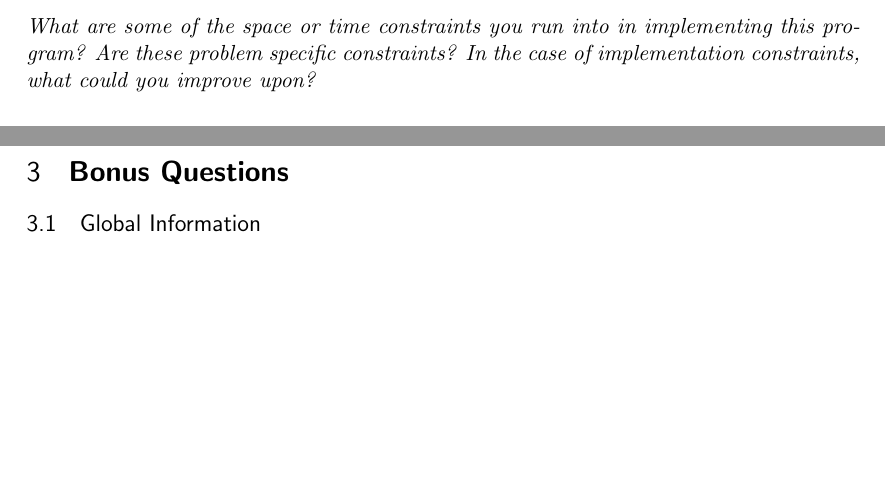
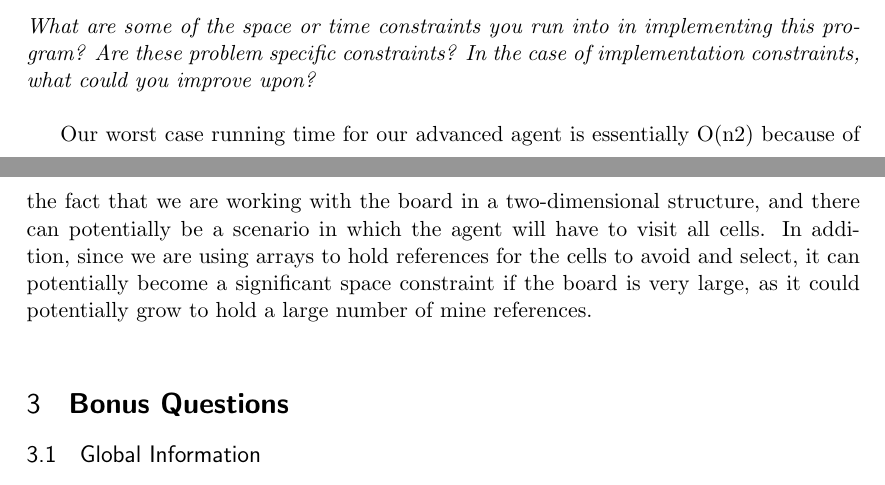
Before and after one commit to aditya-d1315/Minesweeper, a LaTeX document (report.tex): two parts of pages 15 and 16 of 17, joined at a grey line, cut so that both start at the same text, the shorter picture padded with empty space. Compiled offline with pdfLaTeX.

Commit message:
updated .tex

```diff
--- a/report.tex
+++ b/report.tex
@@ -497,6 +497,8 @@ In essence, Minesweeper becomes "hard" once there are a lot more mines put on th
 
 \textit{What are some of the space or time constraints you run into in implementing this program? Are these problem specific constraints? In the case of implementation constraints, what could you improve upon?}\\
 
+Our worst case running time for our advanced agent is essentially O(n2) because of the fact that we are working with the board in a two-dimensional structure, and there can potentially be a scenario in which the agent will have to visit all cells. In addition, since we are using arrays to hold references for the cells to avoid and select, it can potentially become a significant space constraint if the board is very large, as it could potentially grow to hold a large number of mine references.\\
+
 \section{\textbf{Bonus Questions}}
 
 \subsection{Global Information}
```
